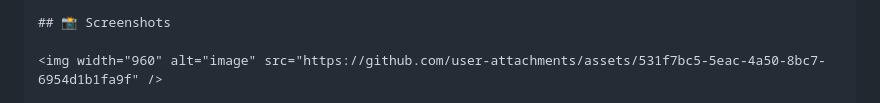
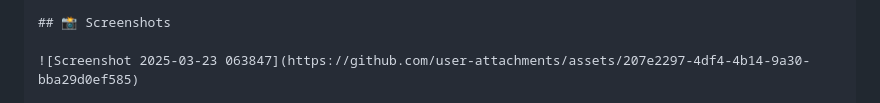
Before and after one commit to Nikhilkolasani007/AI-Powered-Scriptwriter-for-Content-Creators, a Markdown page: README.md, the part around one of its changes. Rendered like a GitHub page.

```diff
--- a/README.md
+++ b/README.md
@@ -21,5 +21,5 @@ This project was developed by **Nikhil Kolasani** during **Hackathon at BITS Pil
 
 ## 📸 Screenshots
 
-<img width="960" alt="image" src="https://github.com/user-attachments/assets/531f7bc5-5eac-4a50-8bc7-6954d1b1fa9f" />
+![Screenshot 2025-03-23 063847](https://github.com/user-attachments/assets/207e2297-4df4-4b14-9a30-bba29d0ef585)
 
```
Also changed, not shown: other parts of README.md (+0 -7 lines).
